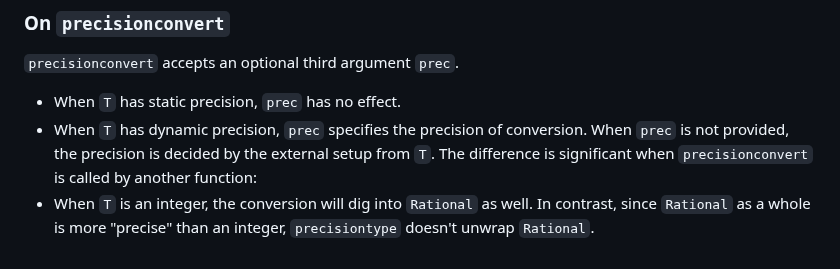
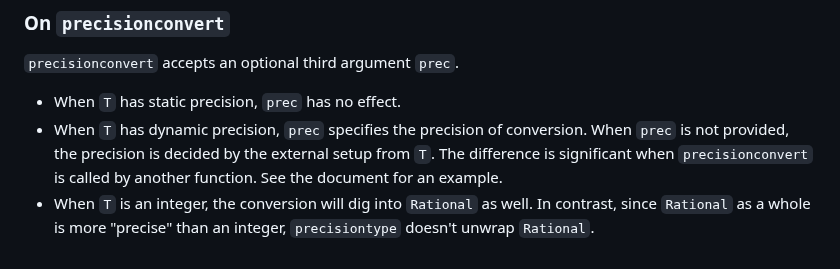
Before and after one commit to putianyi889/EltypeExtensions.jl, a Markdown page: README.md, the part around the change. Drawn GitHub-style.

```diff
--- a/README.md
+++ b/README.md
@@ -45,5 +45,5 @@ where `some` can be `el`, `base` and `precision`.
 ### On `precisionconvert`
 `precisionconvert` accepts an optional third argument `prec`.
 - When `T` has static precision, `prec` has no effect.
-- When `T` has dynamic precision, `prec` specifies the precision of conversion. When `prec` is not provided, the precision is decided by the external setup from `T`. The difference is significant when `precisionconvert` is called by another function:
+- When `T` has dynamic precision, `prec` specifies the precision of conversion. When `prec` is not provided, the precision is decided by the external setup from `T`. The difference is significant when `precisionconvert` is called by another function. See the document for an example.
 - When `T` is an integer, the conversion will dig into `Rational` as well. In contrast, since `Rational` as a whole is more "precise" than an integer, `precisiontype` doesn't unwrap `Rational`.
```
